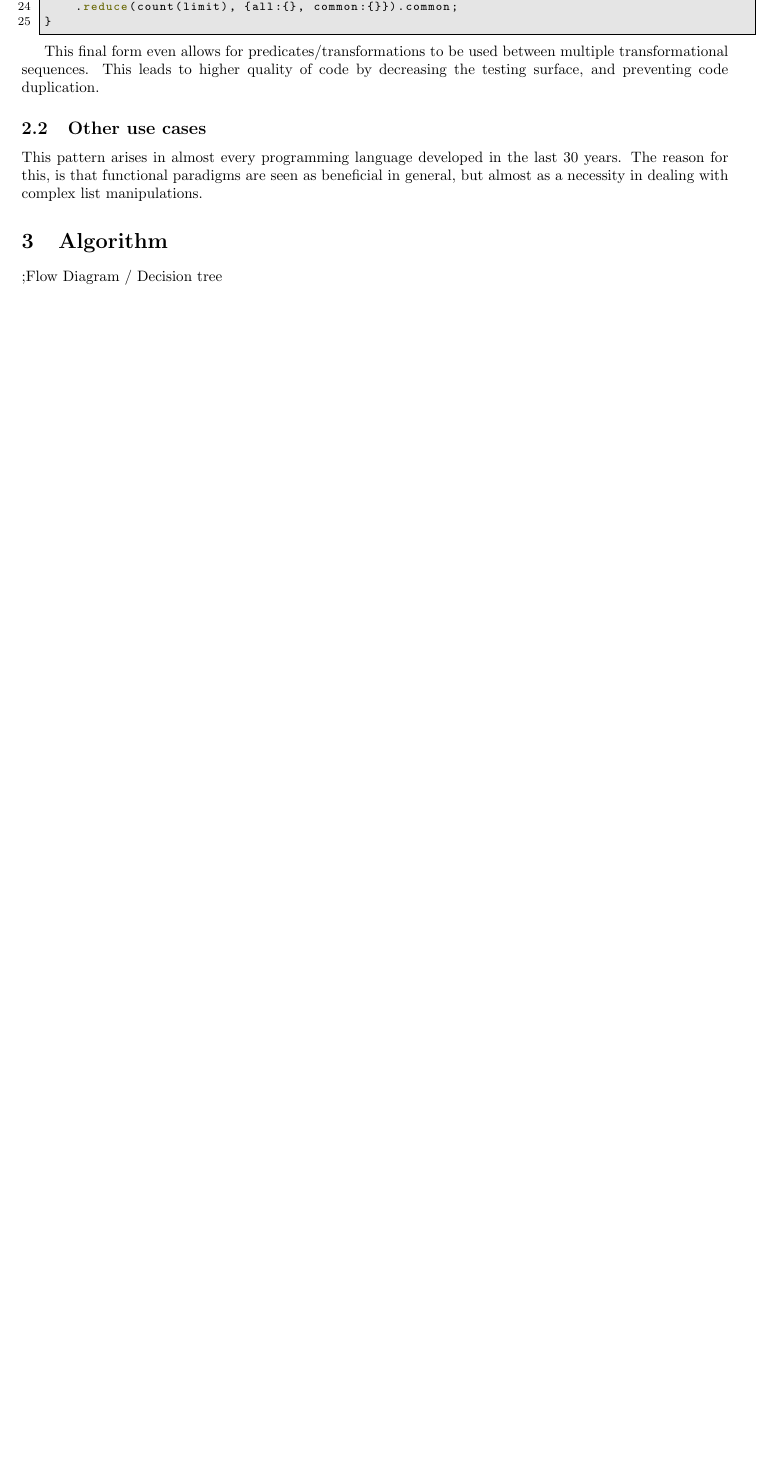
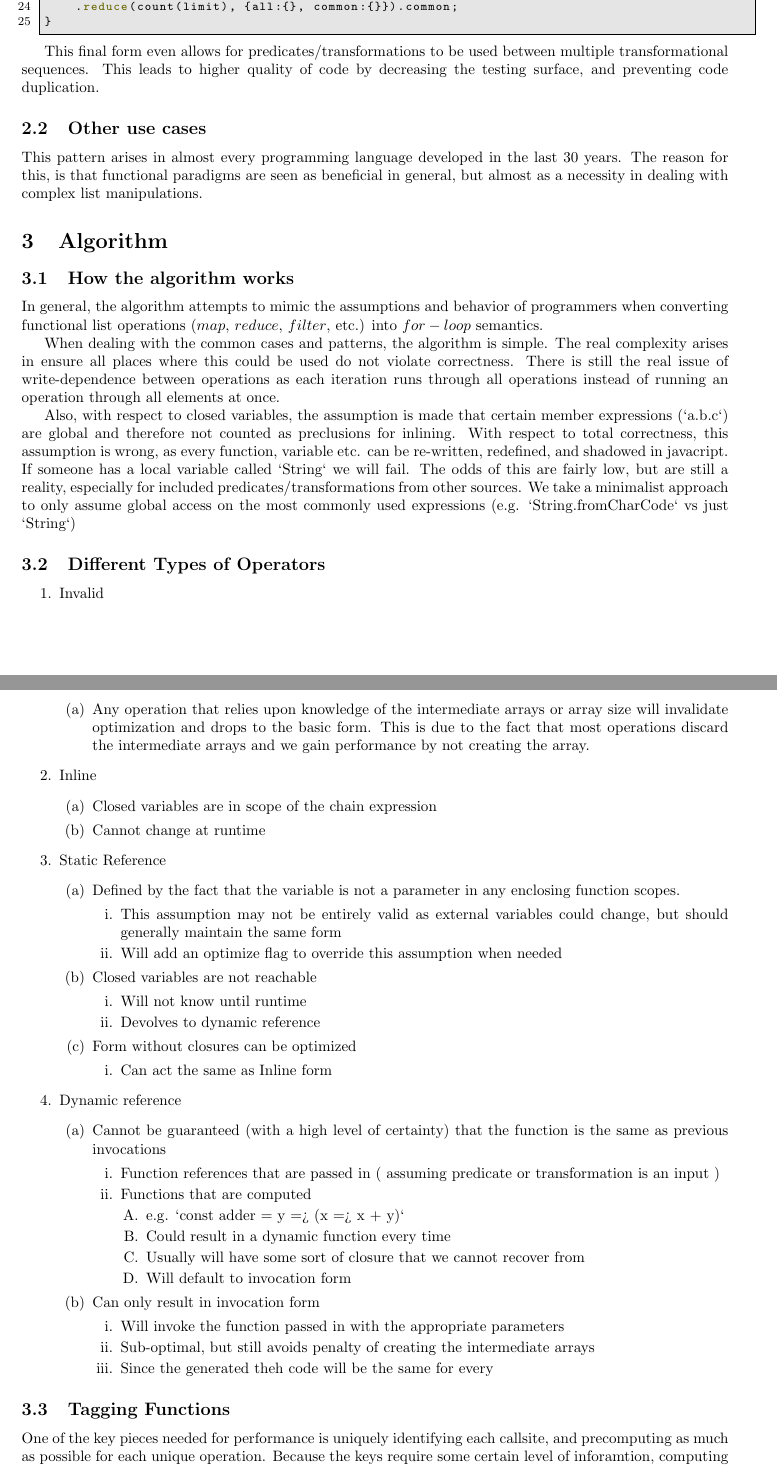
Before and after one commit to arciisine/functional-pipeline-optimization, a LaTeX thesis (report/thesis/thesis.tex, which reads report/thesis/pages/algorithm/how-it-works.tex, report/thesis/pages/algorithm/index.tex, report/thesis/pages/algorithm/operator-types.tex): part of page 3 of 3 before the commit and two parts of pages 3 and 4 of 5 after it, the two joined at a grey line, cut so that both start at the same text, the shorter picture padded with empty space. Compiled offline with pdfLaTeX.

```diff
--- /dev/null
+++ b/report/thesis/pages/algorithm/how-it-works.tex
@@ -0,0 +1,6 @@
+\subsection{How the algorithm works}
+In general, the algorithm attempts to mimic the assumptions and behavior of programmers when converting functional list operations ($map$, $reduce$, $filter$, etc.) into $for-loop$ semantics.
+
+When dealing with the common cases and patterns, the algorithm is simple.  The real complexity arises in ensure all places where this could be used do not violate correctness.  There is still the real issue of write-dependence between operations as each iteration runs through all operations instead of running an operation through all elements at once.
+
+Also, with respect to closed variables, the assumption is made that certain member expressions (`a.b.c`) are  global and therefore not counted as preclusions for inlining.  With respect to total correctness, this assumption is wrong, as every function, variable etc. can be re-written, redefined, and shadowed in javacript.  If someone has a local variable called `String` we will fail.  The odds of this are fairly low, but are still a reality, especially for included predicates/transformations from other sources.  We take a minimalist approach to only assume global access on the most commonly used expressions (e.g. `String.fromCharCode` vs just `String`)
--- /dev/null
+++ b/report/thesis/pages/algorithm/index.tex
@@ -0,0 +1,4 @@
+\section{Algorithm}
+\input{pages/algorithm/how-it-works.tex}
+\input{pages/algorithm/operator-types.tex}
+\input{pages/algorithm/tagging.tex}
--- /dev/null
+++ b/report/thesis/pages/algorithm/operator-types.tex
@@ -0,0 +1,49 @@
+\subsection{Different Types of Operators}
+\begin{enumerate}
+  \item Invalid
+    \begin{enumerate}
+      \item Any operation that relies upon knowledge of the intermediate arrays or array size will invalidate optimization and drops to the basic form.  This is due to the fact that most operations discard the intermediate arrays and we gain performance by not creating the array.
+    \end{enumerate}
+  \item Inline
+    \begin{enumerate}
+      \item Closed variables are in scope of the chain expression
+      \item Cannot change at runtime
+    \end{enumerate}
+  \item Static Reference
+    \begin{enumerate}
+      \item Defined by the fact that the variable is not a parameter in any enclosing function scopes.
+        \begin{enumerate}
+          \item This assumption may not be entirely valid as external variables could change, but should generally maintain the same form
+          \item  Will add an optimize flag to override this assumption when needed
+        \end{enumerate}
+      \item Closed variables are not reachable
+        \begin{enumerate}
+          \item Will not know until runtime
+          \item Devolves to dynamic reference
+        \end{enumerate}
+      \item Form without closures can be optimized
+        \begin{enumerate}
+          \item Can act the same as Inline form
+        \end{enumerate}
+    \end{enumerate}
+  \item Dynamic reference
+    \begin{enumerate}
+      \item  Cannot be guaranteed (with a high level of certainty) that the function is the same as previous invocations
+        \begin{enumerate}
+          \item Function references that are passed in ( assuming predicate or transformation is an input )
+          \item Functions that are computed
+            \begin{enumerate}
+              \item e.g. `const adder = y => (x => x + y)`
+              \item Could result in a dynamic function every time
+              \item Usually will have some sort of closure that we cannot recover from
+              \item Will default to invocation form
+            \end{enumerate}
+        \end{enumerate}
+      \item Can only result in invocation form
+        \begin{enumerate}
+          \item Will invoke the function passed in with the appropriate parameters
+          \item Sub-optimal, but still avoids penalty of creating the intermediate arrays
+          \item Since the generated theh code will be the same for every
+        \end{enumerate}
+    \end{enumerate}
+\end{enumerate}
--- /dev/null
+++ b/report/thesis/pages/algorithm/tagging.tex
@@ -0,0 +1,2 @@
+  \subsection{Tagging Functions}
+  One of the key pieces needed for performance is uniquely identifying each callsite, and precomputing as much as possible for each unique operation.  Because the keys require some certain level of inforamtion, computing them at runtime can be costly.
@@ -0,0 +18,2 @@
+      \end{enumerate}
+  \end{enumerate}
--- /dev/null
+++ b/report/thesis/pages/functional-transformations/others.tex
@@ -0,0 +1,3 @@
+\subsection{Other use cases}
+
+This pattern arises in almost every programming language developed in the last 30 years.  The reason for this, is that functional paradigms are seen as beneficial in general, but almost as a necessity in dealing with complex list manipulations.
--- a/report/thesis/thesis.tex
+++ b/report/thesis/thesis.tex
@@ -117,12 +64,0 @@
-  \lstinputlisting[frame=single, language=JavaScript]{code/sample-functional-declared.js}
-  \end{minipage}
-
-  This final form even allows for predicates/transformations to be used between multiple transformational sequences.  This leads to higher quality of code by decreasing the testing surface, and preventing code duplication.
-
-\subsection{Other use cases}
-
-  This pattern arises in almost every programming language developed in the last 30 years.  The reason for this, is that functional paradigms are seen as beneficial in general, but almost as a necessity in dealing with complex list manipulations.
-
-\section{Algorithm}
-
-;Flow Diagram / Decision tree
```
Also changed, not shown: report/thesis/pages/functional-transformations/index.tex (added, +21 -0 lines), report/thesis/pages/functional-transformations/javascript-array.tex (added, +28 -0 lines), report/thesis/pages/introduction.tex (added, +8 -0 lines), report/thesis/pages/algorithm/tagging.tex (15 more changed lines), report/thesis/thesis.tex (55 more changed lines).
